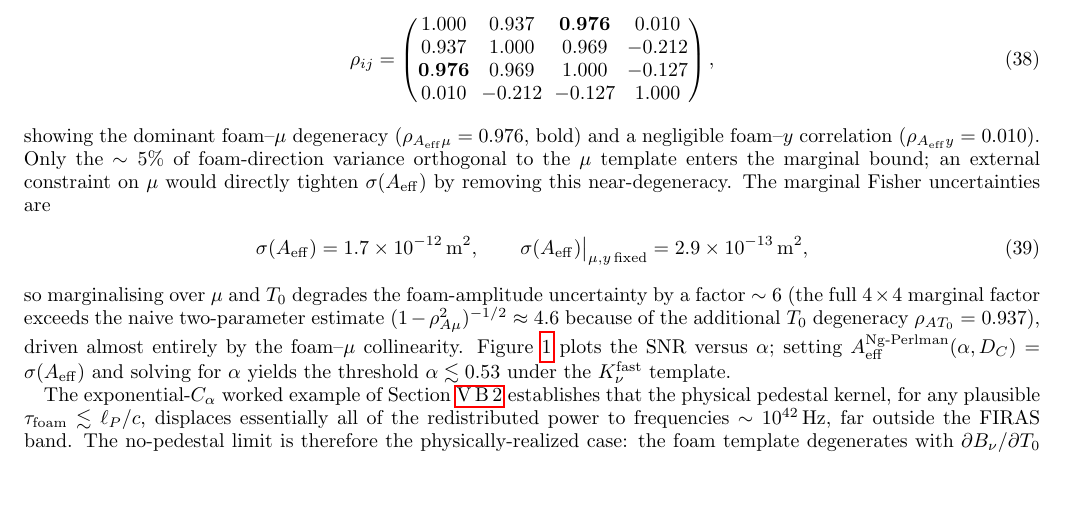
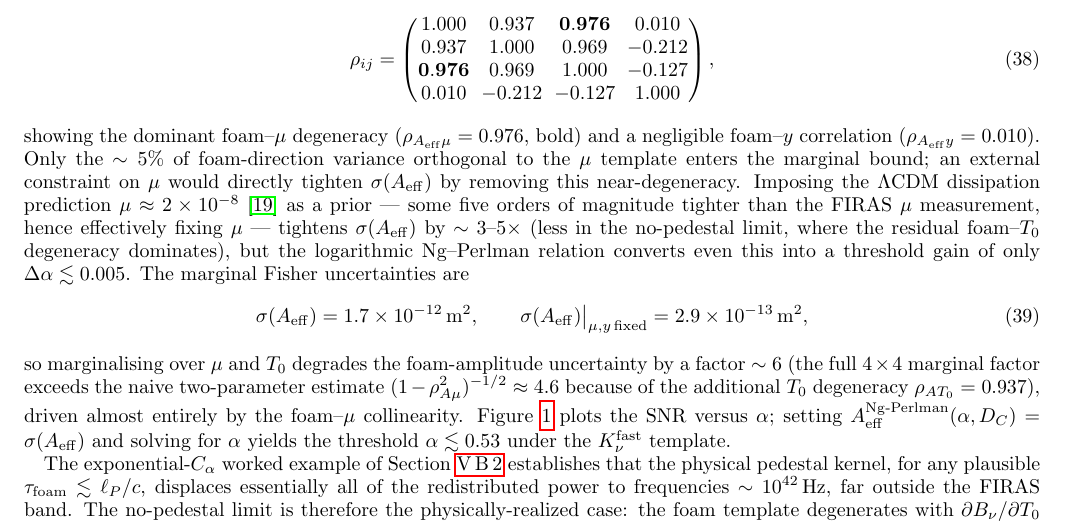
Before and after one commit to AlexGKim/foam, a LaTeX paper (docs/g1/g1.tex): part of page 11 of 16, cut so that both start at the same text, the shorter picture padded with empty space. Compiled offline with pdfLaTeX.

Commit message:
§V.B.3: note that a ΛCDM μ prior barely tightens the foam exponent
Add a sentence where the "external μ constraint" remark already sits:
imposing the ΛCDM dissipation prediction μ≈2e-8 as a prior (effectively
fixing μ, since it is ~5 orders of magnitude tighter than the FIRAS μ
measurement) tightens σ(A_eff) by ~3-5×, but the logarithmic Ng-Perlman
relation converts this into only Δα≲0.005 on the exponent — less in the
no-pedestal limit where the residual foam-T0 degeneracy dominates.

Co-Authored-By: Claude Opus 4.8 <noreply@anthropic.com>

```diff
--- a/docs/g1/g1.tex
+++ b/docs/g1/g1.tex
@@ -1175,7 +1175,15 @@ showing the dominant foam--$\mu$ degeneracy
 correlation ($\rho_{A_{\rm eff}y}=0.010$).  Only the $\sim 5\%$ of
 foam-direction variance orthogonal to the $\mu$ template enters the
 marginal bound; an external constraint on $\mu$ would directly
-tighten $\sigma(A_{\rm eff})$ by removing this near-degeneracy.  The marginal Fisher
+tighten $\sigma(A_{\rm eff})$ by removing this near-degeneracy.
+Imposing the $\Lambda$CDM dissipation prediction $\mu\approx
+2\times10^{-8}$~\cite{Chluba2021} as a prior --- some five orders of
+magnitude tighter than the FIRAS $\mu$ measurement, hence effectively
+fixing $\mu$ --- tightens $\sigma(A_{\rm eff})$ by $\sim 3$--$5\times$
+(less in the no-pedestal limit, where the residual foam--$T_0$
+degeneracy dominates), but the logarithmic Ng--Perlman relation
+converts even this into a threshold gain of only
+$\Delta\alpha\lesssim 0.005$.  The marginal Fisher
 uncertainties are
 \begin{equation}
   \sigma(A_{\rm eff}) = 1.7\times10^{-12}\,{\rm m}^2,
```
Also changed, not shown: docs/g1/g1.pdf.
